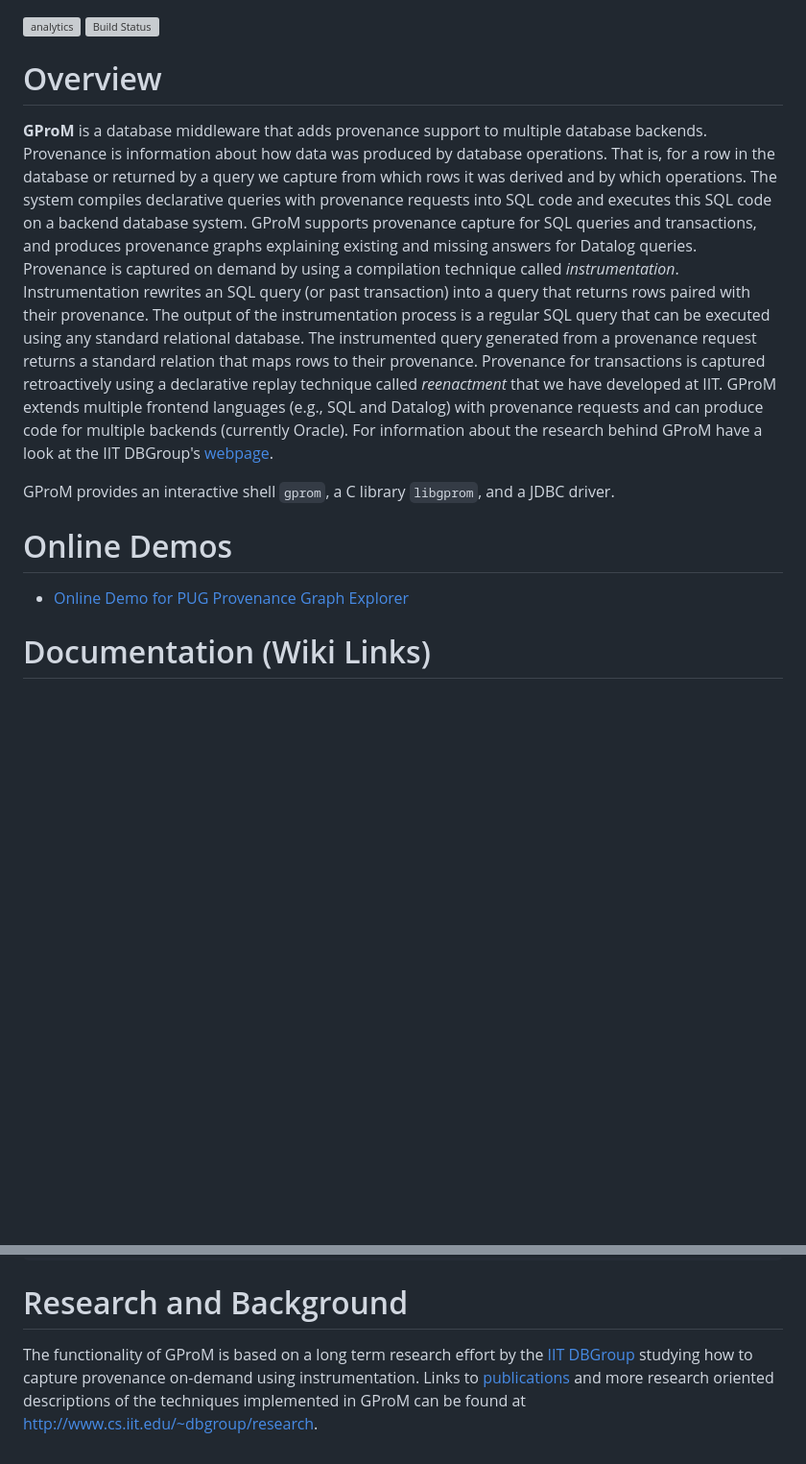
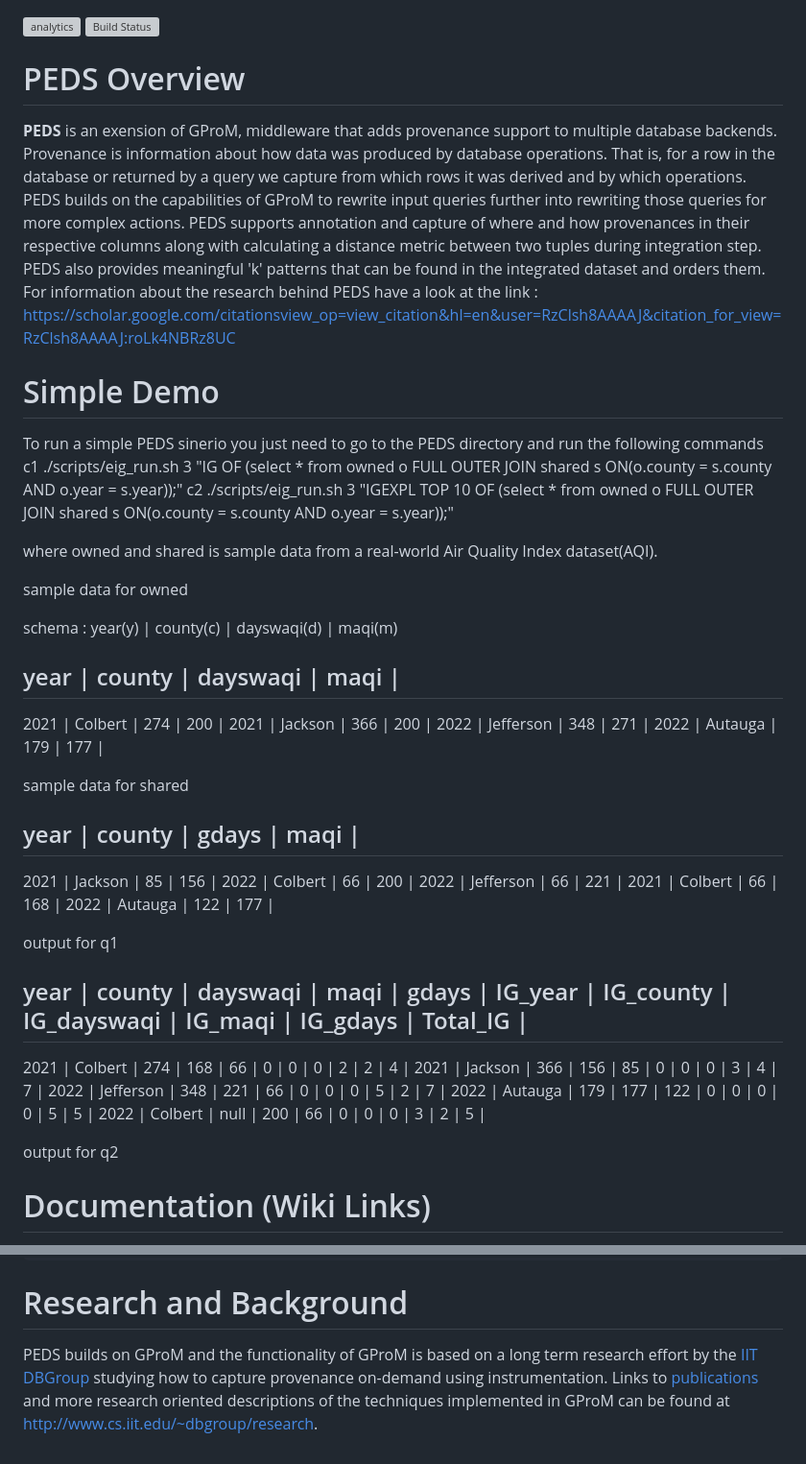
Before and after one commit to shemraw/gprom_IG, a Markdown page: readme.md, 2 parts joined by grey strips. Shown at 96% size. Rendered like a GitHub page; blank space fills up the shorter version; grey boxes are pictures that could not be loaded.

Commit message:
updated for PEDS

```diff
--- a/readme.md
+++ b/readme.md
@@ -1,15 +1,50 @@
 [![analytics](http://www.google-analytics.com/collect?v=1&t=pageview&_s=1&dl=https%3A%2F%2Fgithub.com%2FIITDBGroup%2Fgprom%2Fmain&_u=MAC~&cid=123456789&tid=UA-92255635-2)]()
 [![Build Status](https://travis-ci.org/IITDBGroup/gprom.svg?branch=master)](https://travis-ci.org/IITDBGroup/gprom)
 
-# Overview
+# PEDS Overview
 
-**GProM** is a database middleware that adds provenance support to multiple database backends. Provenance is information about how data was produced by database operations. That is, for a row in the database or returned by a query we capture from which rows it was derived and by which operations. The system compiles declarative queries with provenance requests into SQL code and executes this SQL code on a backend database system. GProM supports provenance capture for SQL queries and transactions, and produces provenance graphs explaining existing and missing answers for Datalog queries. Provenance is captured on demand by using a compilation technique called *instrumentation*. Instrumentation rewrites an SQL query (or past transaction) into a query that returns rows paired with their provenance. The output of the instrumentation process is a regular SQL query that can be executed using any standard relational database. The instrumented query generated from a provenance request returns a standard relation that maps rows to their provenance. Provenance for transactions is captured retroactively using a declarative replay technique called *reenactment* that we have developed at IIT. GProM extends multiple frontend languages (e.g., SQL and Datalog) with provenance requests and can produce code for multiple backends (currently Oracle). For information about the research behind GProM have a look at the IIT DBGroup's [webpage](http://www.cs.iit.edu/%7edbgroup/research/gprom.php).
+**PEDS** is an exension of GProM, middleware that adds provenance support to multiple database backends. Provenance is information about how data was produced by database operations. That is, for a row in the database or returned by a query we capture from which rows it was derived and by which operations. PEDS builds on the capabilities of GProM to rewrite input queries further into rewriting those queries for more complex actions. PEDS supports annotation and capture of where and how provenances in their respective columns along with calculating a distance metric between two tuples during integration step. PEDS also provides meaningful 'k' patterns that can be found in the integrated dataset and orders them. For information about the research behind PEDS have a look at the link : https://scholar.google.com/citationsview_op=view_citation&hl=en&user=RzClsh8AAAAJ&citation_for_view=RzClsh8AAAAJ:roLk4NBRz8UC
 
-GProM provides an interactive shell `gprom`, a C library `libgprom`, and a JDBC driver.
 
-# Online Demos
+# Simple Demo
+To run a simple PEDS sinerio you just need to go to the PEDS directory and run the following commands
+c1 ./scripts/eig_run.sh 3 "IG OF (select * from owned o FULL OUTER JOIN shared s ON(o.county = s.county AND o.year = s.year));"
+c2 ./scripts/eig_run.sh 3 "IGEXPL TOP 10 OF (select * from owned o FULL OUTER JOIN shared s ON(o.county = s.county AND o.year = s.year));"
 
-* [Online Demo for PUG Provenance Graph Explorer](http://ec2-18-218-236-30.us-east-2.compute.amazonaws.com:5000/)
+where owned and shared is sample data from a real-world Air Quality Index dataset(AQI).
+
+sample data for owned
+
+schema : year(y) | county(c) | dayswaqi(d) | maqi(m)
+
+ year | county    | dayswaqi | maqi |
+-------------------------------------
+ 2021 | Colbert   | 274      | 200  |
+ 2021 | Jackson   | 366      | 200  |
+ 2022 | Jefferson | 348      | 271  |
+ 2022 | Autauga   | 179      | 177  |
+
+sample data for shared
+
+ year | county    | gdays | maqi |
+----------------------------------
+ 2021 | Jackson   | 85   | 156  |
+ 2022 | Colbert   | 66   | 200  |
+ 2022 | Jefferson | 66   | 221  |
+ 2021 | Colbert   | 66   | 168  |
+ 2022 | Autauga   | 122  | 177  |
+
+output for q1
+
+ year | county    | dayswaqi | maqi | gdays | IG_year | IG_county | IG_dayswaqi | IG_maqi | IG_gdays | Total_IG |
+-----------------------------------------------------------------------------------------------------------------
+ 2021 | Colbert   | 274      | 168  | 66    | 0       | 0         | 0           | 2       | 2        | 4        |
+ 2021 | Jackson   | 366      | 156  | 85    | 0       | 0         | 0           | 3       | 4        | 7        |
+ 2022 | Jefferson | 348      | 221  | 66    | 0       | 0         | 0           | 5       | 2        | 7        |
+ 2022 | Autauga   | 179      | 177  | 122   | 0       | 0         | 0           | 0       | 5        | 5        |
+ 2022 | Colbert   | null     | 200  | 66    | 0       | 0         | 0           | 3       | 2        | 5        |
+
+output for q2
 
 # Documentation (Wiki Links)
 
@@ -88,4 +127,4 @@ sudo make install
 
 # Research and Background
 
-The functionality of GProM is based on a long term research effort by the [IIT DBGroup](http://www.cs.iit.edu/~dbgroup/) studying how to capture provenance on-demand using instrumentation. Links to [publications](http://www.cs.iit.edu/~dbgroup/publications) and more research oriented descriptions of the techniques implemented in GProM can be found at [http://www.cs.iit.edu/~dbgroup/research](http://www.cs.iit.edu/~dbgroup/research).
+PEDS builds on GProM and the functionality of GProM is based on a long term research effort by the [IIT DBGroup](http://www.cs.iit.edu/~dbgroup/) studying how to capture provenance on-demand using instrumentation. Links to [publications](http://www.cs.iit.edu/~dbgroup/publications) and more research oriented descriptions of the techniques implemented in GProM can be found at [http://www.cs.iit.edu/~dbgroup/research](http://www.cs.iit.edu/~dbgroup/research).
```
Also changed, not shown: other parts of readme.md (+5 -1 lines).
